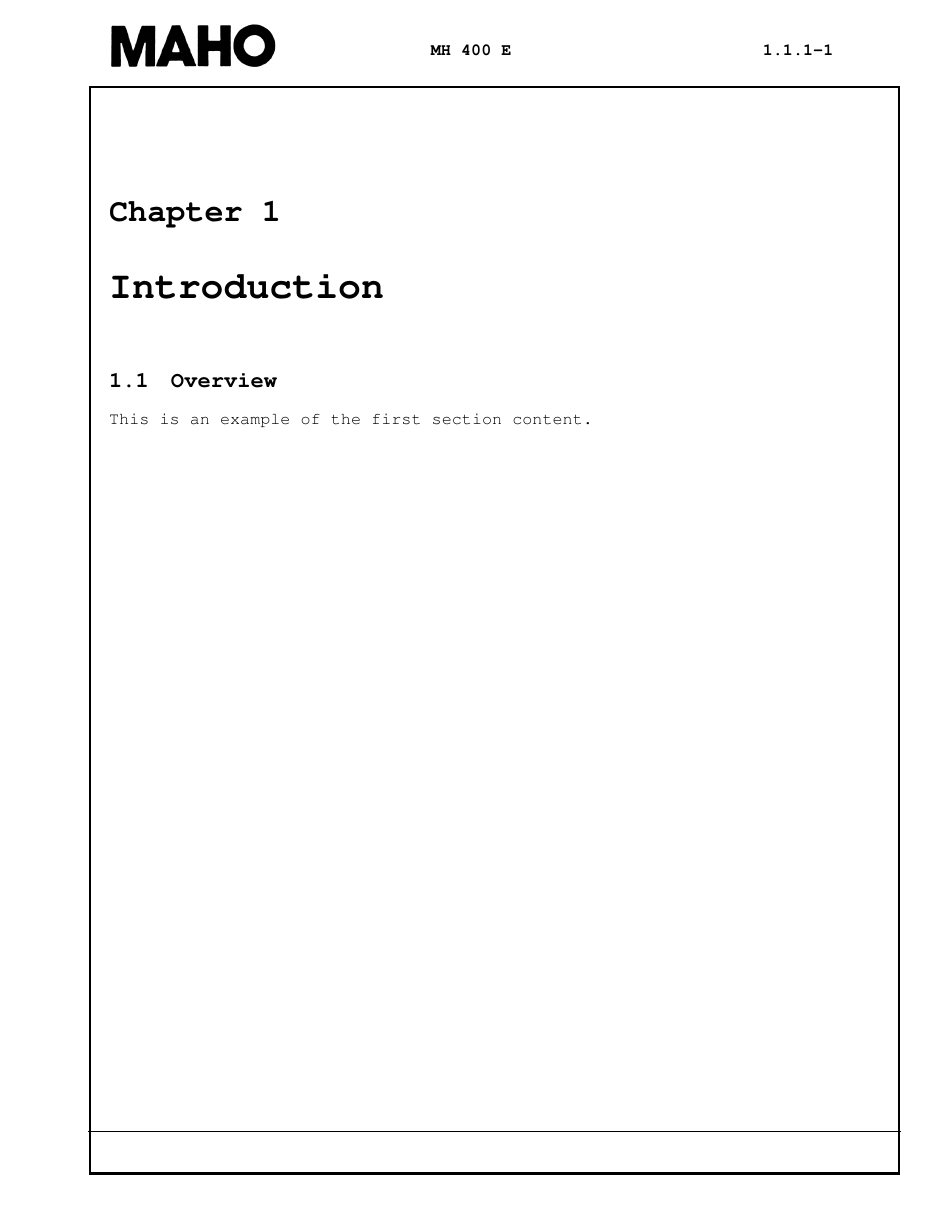
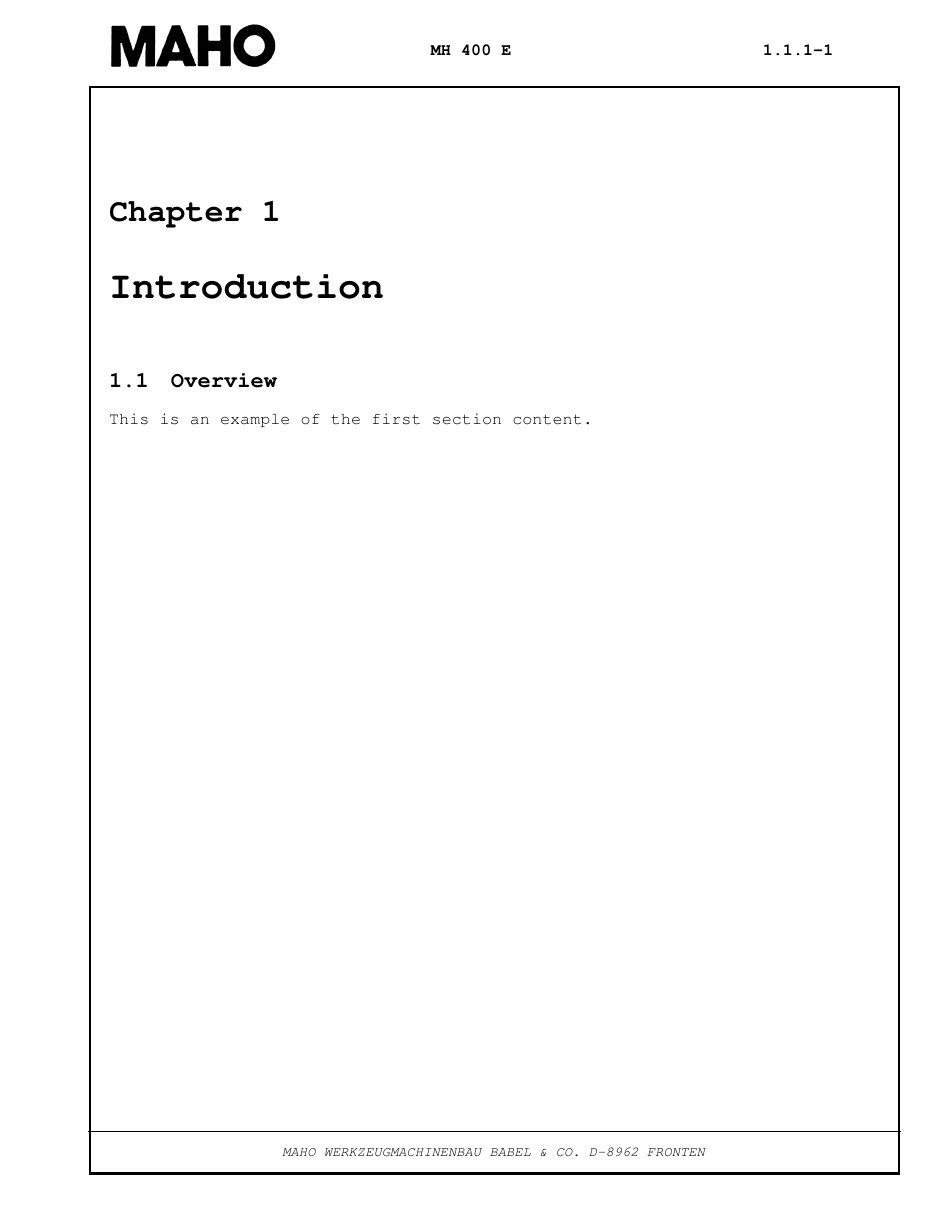
Before and after one commit to johanvergeer/machine-manuals, a LaTeX book (main.tex): page 1 of 4. Compiled offline with pdfLaTeX.

Commit message:
Create footer text on every page

```diff
--- a/main.tex
+++ b/main.tex
@@ -69,6 +69,10 @@
       };
       % Draw the line 1 cm above the bottom of the tcolorbox
       \draw[black, thick] ([yshift=1cm]box.south west) -- ([yshift=1cm]box.south east);
+      % Add the footer text at the center between the bottom of the box and the line
+      \node[anchor=south, yshift=-.6cm] at ([yshift=1cm]box.south) {
+        \footnotesize \textit{MAHO WERKZEUGMACHINENBAU BABEL \& CO. D-8962 FRONTEN}
+      };
     \end{tikzpicture}
   }
 }
```
